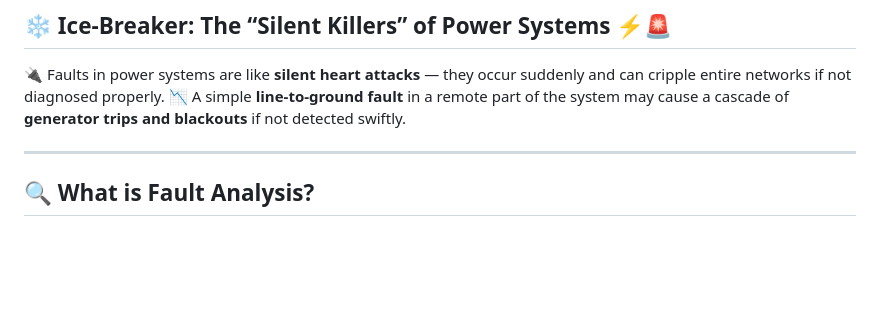
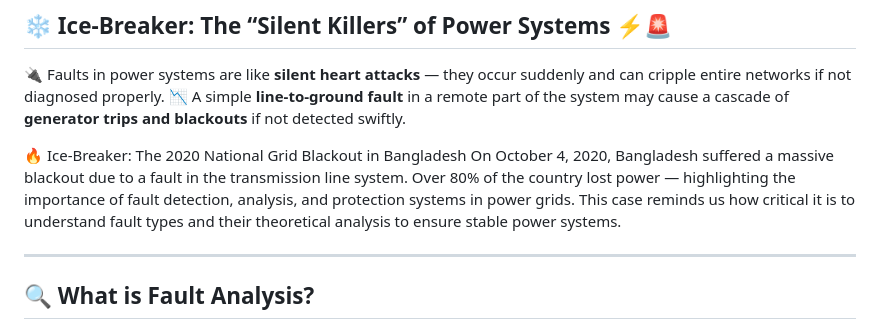
Before and after one commit to hkroniBD/Electrical-Courses, a Markdown page: Power system/12: Fault Analysis in Power Systems.md, the part around the change. GitHub-like rendering; blank space fills up the shorter version.

```diff
--- a/Power system/12: Fault Analysis in Power Systems.md
+++ b/Power system/12: Fault Analysis in Power Systems.md
@@ -10,6 +10,10 @@
 
 🔌 Faults in power systems are like **silent heart attacks** — they occur suddenly and can cripple entire networks if not diagnosed properly.
 📉 A simple **line-to-ground fault** in a remote part of the system may cause a cascade of **generator trips and blackouts** if not detected swiftly.
+
+🔥 Ice-Breaker: The 2020 National Grid Blackout in Bangladesh
+On October 4, 2020, Bangladesh suffered a massive blackout due to a fault in the transmission line system. Over 80% of the country lost power — highlighting the importance of fault detection, analysis, and protection systems in power grids.
+This case reminds us how critical it is to understand fault types and their theoretical analysis to ensure stable power systems.
 
 ---
 
```
